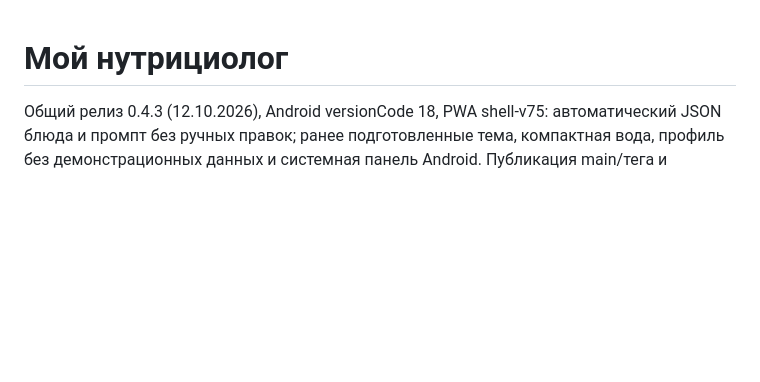
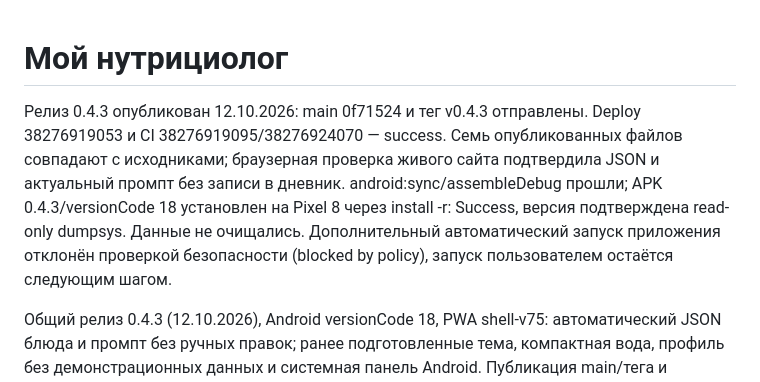
Before and after one commit to phazz1980/nutriciolog, a Markdown page: README.md, the part around the change. Rendered like a GitHub page; blank space fills up the shorter version.

Commit message:
docs: record 0.4.3 publication and Pixel update [skip ci]

```diff
--- a/README.md
+++ b/README.md
@@ -1,4 +1,7 @@
 # Мой нутрициолог
+
+Релиз 0.4.3 опубликован 12.10.2026: main 0f71524 и тег v0.4.3 отправлены. Deploy 38276919053 и CI 38276919095/38276924070 — success. Семь опубликованных файлов совпадают с исходниками; браузерная проверка живого сайта подтвердила JSON и актуальный промпт без записи в дневник. android:sync/assembleDebug прошли; APK 0.4.3/versionCode 18 установлен на Pixel 8 через install -r: Success, версия подтверждена read-only dumpsys. Данные не очищались. Дополнительный автоматический запуск приложения отклонён проверкой безопасности (blocked by policy), запуск пользователем остаётся следующим шагом.
+
 
 Общий релиз 0.4.3 (12.10.2026), Android versionCode 18, PWA shell-v75: автоматический JSON блюда и промпт без ручных правок; ранее подготовленные тема, компактная вода, профиль без демонстрационных данных и системная панель Android. Публикация main/тега и установка Pixel 8 запрошены; проверки и сборка выполняются. Общие исходники Web/Android, данные сохраняются.
 
```
Also changed, not shown: PROJECT_STATUS.md (+3 -0 lines), ROADMAP.md (+1 -1 lines).
